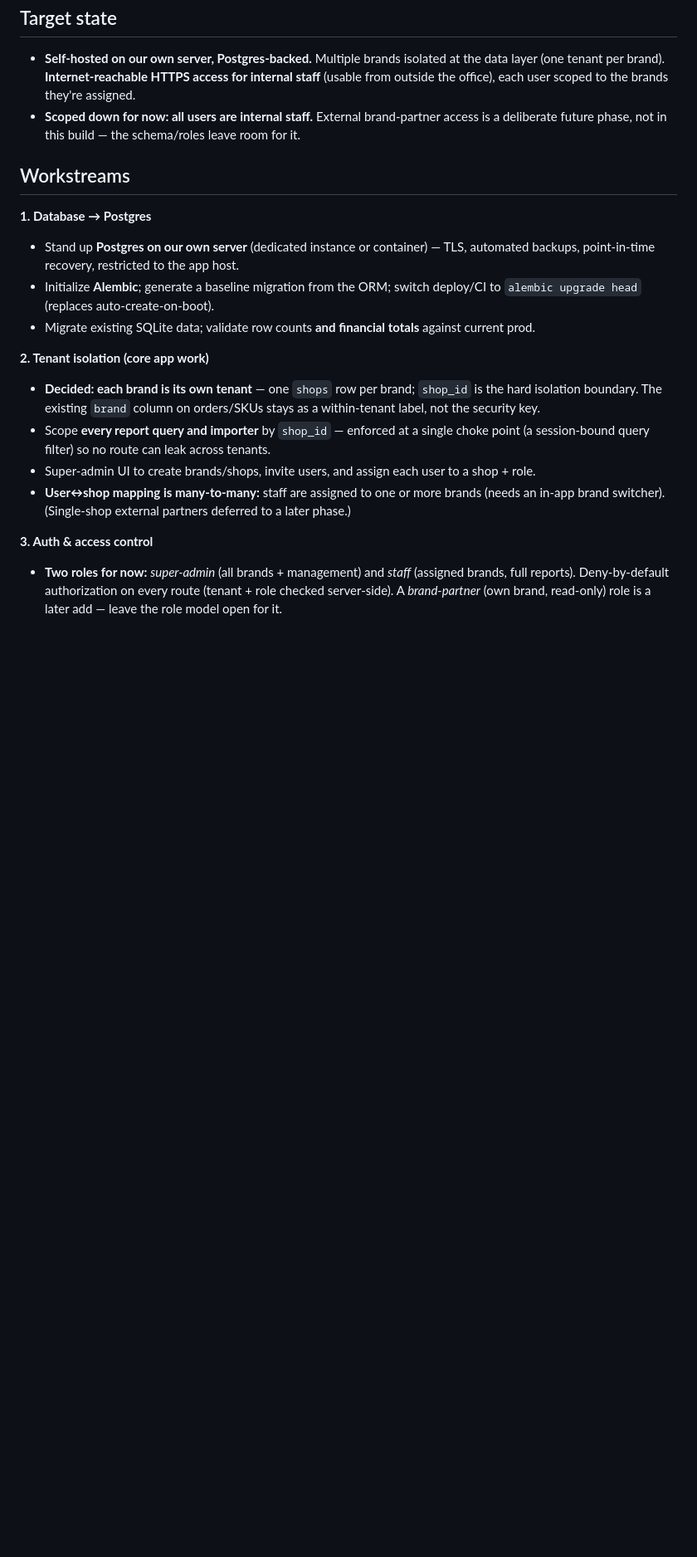
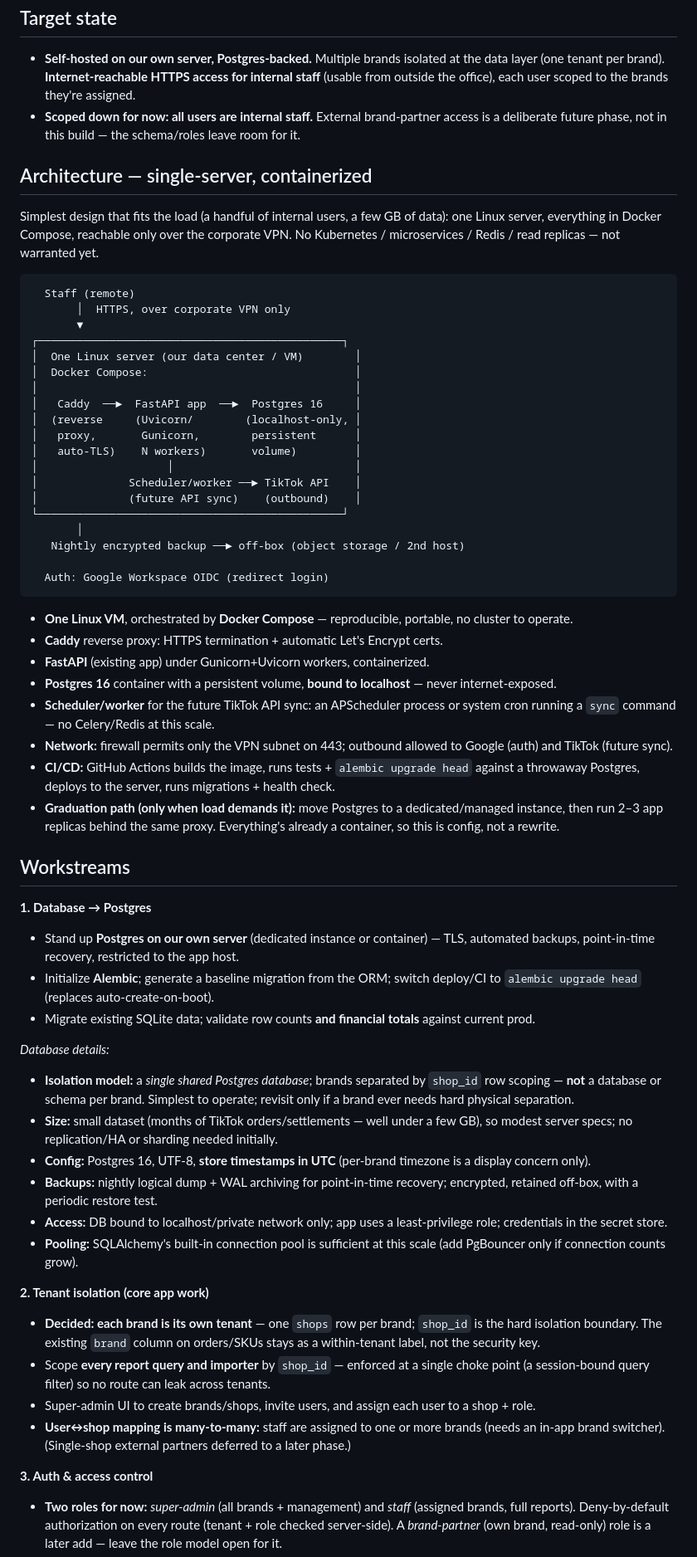
Before and after one commit to jordanblum1991/smashbox, a Markdown page: docs/multi-tenant-migration-plan.md, the part around the change. Shown at 83% size. Rendered like a GitHub page; blank space fills up the shorter version.

Commit message:
docs: add architecture + database details to the migration plan
New "Architecture" section: single Linux server, Docker Compose (Caddy +
FastAPI + Postgres 16, optional scheduler for the future TikTok API sync),
behind the corporate VPN, with a graduation path to dedicated DB + app
replicas. Adds a database-details block to workstream 1: shared-DB
shop_id isolation (not DB/schema-per-brand), small-dataset sizing, UTC
storage, backups/PITR, localhost-only access, SQLAlchemy pooling.

Co-Authored-By: Claude Opus 4.8 <noreply@anthropic.com>

````diff
--- a/docs/multi-tenant-migration-plan.md
+++ b/docs/multi-tenant-migration-plan.md
@@ -13,12 +13,55 @@
 - **Self-hosted on our own server, Postgres-backed.** Multiple brands isolated at the data layer (one tenant per brand). **Internet-reachable HTTPS access for internal staff** (usable from outside the office), each user scoped to the brands they're assigned.
 - **Scoped down for now: all users are internal staff.** External brand-partner access is a deliberate future phase, not in this build — the schema/roles leave room for it.
 
+## Architecture — single-server, containerized
+
+Simplest design that fits the load (a handful of internal users, a few GB of data): one Linux server, everything in Docker Compose, reachable only over the corporate VPN. No Kubernetes / microservices / Redis / read replicas — not warranted yet.
+
+```
+  Staff (remote)
+       │  HTTPS, over corporate VPN only
+       ▼
+┌───────────────────────────────────────────────┐
+│  One Linux server (our data center / VM)        │
+│  Docker Compose:                                │
+│                                                 │
+│   Caddy  ──►  FastAPI app  ──►  Postgres 16     │
+│  (reverse     (Uvicorn/        (localhost-only, │
+│   proxy,       Gunicorn,        persistent      │
+│   auto-TLS)    N workers)       volume)         │
+│                    │                            │
+│              Scheduler/worker ──► TikTok API    │
+│              (future API sync)    (outbound)    │
+└───────────────────────────────────────────────┘
+       │
+   Nightly encrypted backup ──► off-box (object storage / 2nd host)
+
+  Auth: Google Workspace OIDC (redirect login)
+```
+
+- **One Linux VM**, orchestrated by **Docker Compose** — reproducible, portable, no cluster to operate.
+- **Caddy** reverse proxy: HTTPS termination + automatic Let's Encrypt certs.
+- **FastAPI** (existing app) under Gunicorn+Uvicorn workers, containerized.
+- **Postgres 16** container with a persistent volume, **bound to localhost** — never internet-exposed.
+- **Scheduler/worker** for the future TikTok API sync: an APScheduler process or system cron running a `sync` command — no Celery/Redis at this scale.
+- **Network:** firewall permits only the VPN subnet on 443; outbound allowed to Google (auth) and TikTok (future sync).
+- **CI/CD:** GitHub Actions builds the image, runs tests + `alembic upgrade head` against a throwaway Postgres, deploys to the server, runs migrations + health check.
+- **Graduation path (only when load demands it):** move Postgres to a dedicated/managed instance, then run 2–3 app replicas behind the same proxy. Everything's already a container, so this is config, not a rewrite.
+
 ## Workstreams
 
 **1. Database → Postgres**
 - Stand up **Postgres on our own server** (dedicated instance or container) — TLS, automated backups, point-in-time recovery, restricted to the app host.
 - Initialize **Alembic**; generate a baseline migration from the ORM; switch deploy/CI to `alembic upgrade head` (replaces auto-create-on-boot).
 - Migrate existing SQLite data; validate row counts **and financial totals** against current prod.
+
+*Database details:*
+- **Isolation model:** a *single shared Postgres database*; brands separated by `shop_id` row scoping — **not** a database or schema per brand. Simplest to operate; revisit only if a brand ever needs hard physical separation.
+- **Size:** small dataset (months of TikTok orders/settlements — well under a few GB), so modest server specs; no replication/HA or sharding needed initially.
+- **Config:** Postgres 16, UTF-8, **store timestamps in UTC** (per-brand timezone is a display concern only).
+- **Backups:** nightly logical dump + WAL archiving for point-in-time recovery; encrypted, retained off-box, with a periodic restore test.
+- **Access:** DB bound to localhost/private network only; app uses a least-privilege role; credentials in the secret store.
+- **Pooling:** SQLAlchemy's built-in connection pool is sufficient at this scale (add PgBouncer only if connection counts grow).
 
 **2. Tenant isolation (core app work)**
 - **Decided: each brand is its own tenant** — one `shops` row per brand; `shop_id` is the hard isolation boundary. The existing `brand` column on orders/SKUs stays as a within-tenant label, not the security key.
````
